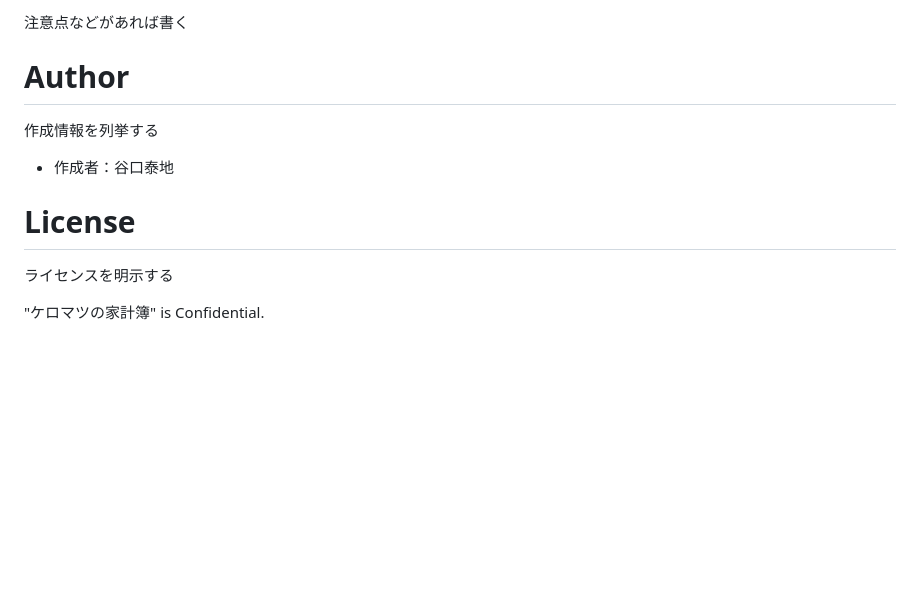
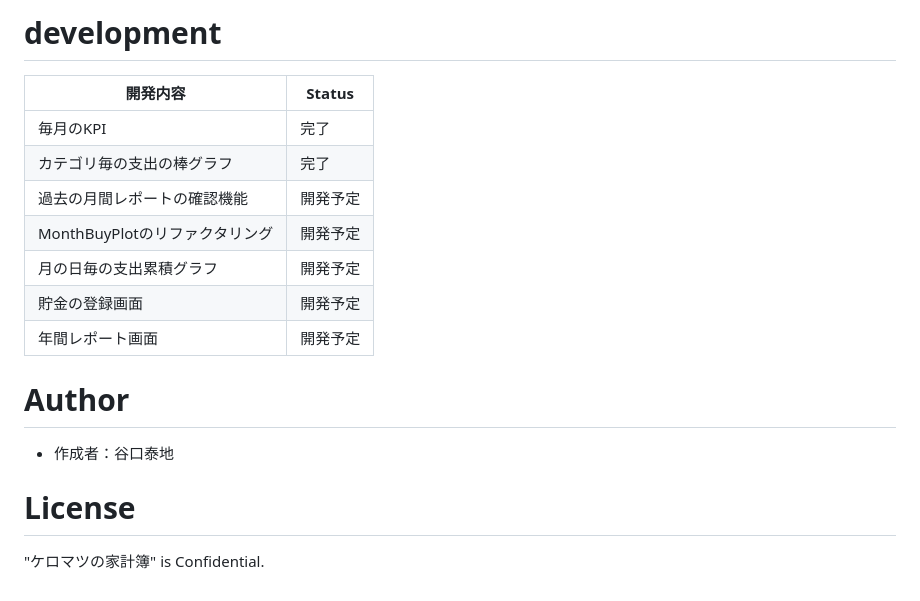
Before and after one commit to takutori/home_account, a Markdown page: README.md, the part around one of its changes. Rendered like a GitHub page; blank space fills up the shorter version.

```diff
--- a/README.md
+++ b/README.md
@@ -18,13 +22,20 @@ python src/app.py
 
-注意点などがあれば書く
+# development
+|開発内容|Status|
+|---|---|
+|毎月のKPI|完了|
+|カテゴリ毎の支出の棒グラフ|完了|
+|過去の月間レポートの確認機能|開発予定|
+|MonthBuyPlotのリファクタリング|開発予定|
+|月の日毎の支出累積グラフ|開発予定|
+|貯金の登録画面|開発予定|
+|年間レポート画面|開発予定|
+
 
 # Author
-
-作成情報を列挙する
 
 * 作成者：谷口泰地
 
 # License
-ライセンスを明示する
 
 "ケロマツの家計簿" is Confidential.
```
Also changed, not shown: other parts of README.md (+8 -4 lines), markdown_images/month_report.png (added), markdown_images/registration_buy.png (added), markdown_images/registration_income.png (added), 2 other files.
